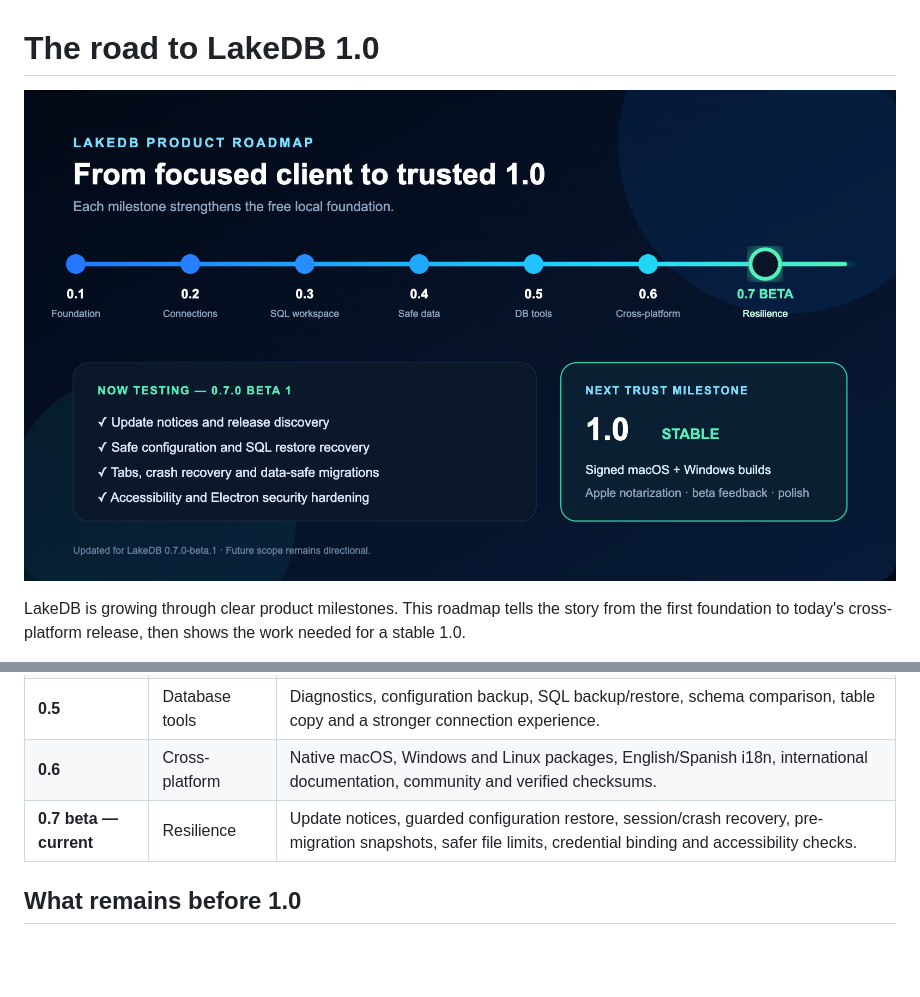
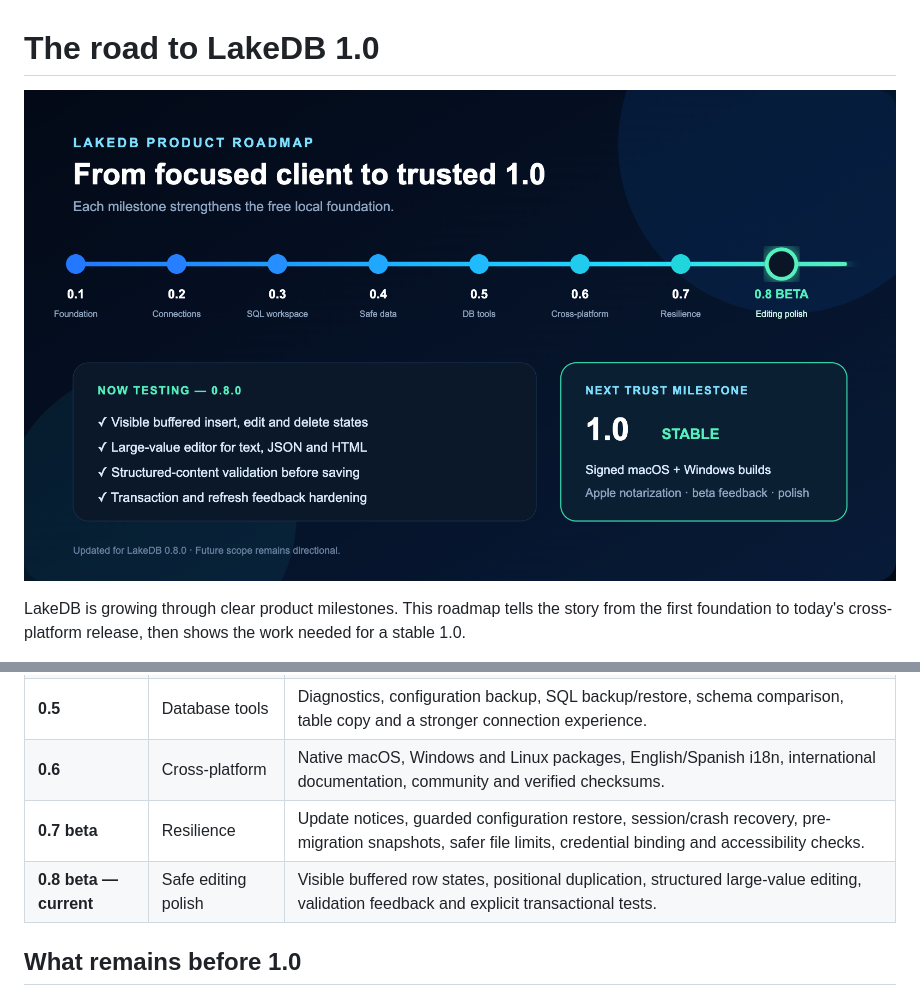
Before and after one commit to DavLagoHern/LakeDB, a Markdown page: ROADMAP.md, 2 parts joined by grey strips. Drawn GitHub-style; pictures changed too: assets/roadmap/lakedb-roadmap-v0.8.0.png (added); blank space fills up the shorter version.

```diff
--- a/ROADMAP.md
+++ b/ROADMAP.md
@@ -1,6 +1,6 @@
 # The road to LakeDB 1.0
 
-![LakeDB product evolution from 0.1 to the 0.7 beta and what remains before 1.0](assets/roadmap/lakedb-roadmap-v0.7.0-beta.1.png)
+![LakeDB product evolution from 0.1 to the 0.8 editing beta and what remains before 1.0](assets/roadmap/lakedb-roadmap-v0.8.0.png)
 
 LakeDB is growing through clear product milestones. This roadmap tells the story from the first foundation to today's cross-platform release, then shows the work needed for a stable 1.0.
 
@@ -16,7 +16,8 @@ The milestones describe product evolution; they do not all correspond one-to-one
 | **0.4** | Safe data | Table browsing and editing, read-only mode, production safeguards, filters, paging and import/export. |
 | **0.5** | Database tools | Diagnostics, configuration backup, SQL backup/restore, schema comparison, table copy and a stronger connection experience. |
 | **0.6** | Cross-platform | Native macOS, Windows and Linux packages, English/Spanish i18n, international documentation, community and verified checksums. |
-| **0.7 beta — current** | Resilience | Update notices, guarded configuration restore, session/crash recovery, pre-migration snapshots, safer file limits, credential binding and accessibility checks. |
+| **0.7 beta** | Resilience | Update notices, guarded configuration restore, session/crash recovery, pre-migration snapshots, safer file limits, credential binding and accessibility checks. |
+| **0.8 beta — current** | Safe editing polish | Visible buffered row states, positional duplication, structured large-value editing, validation feedback and explicit transactional tests. |
 
 ## What remains before 1.0
 
```
Also changed, not shown: README.md (+6 -6 lines), 1 other file.
